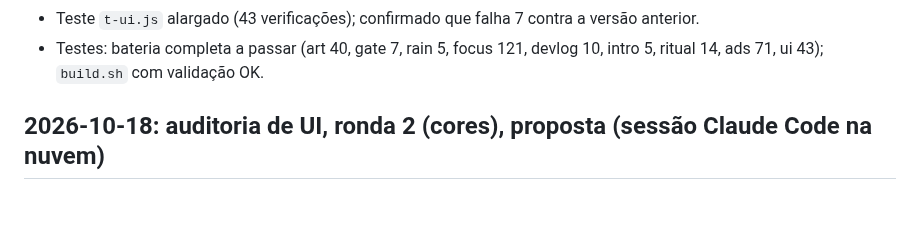
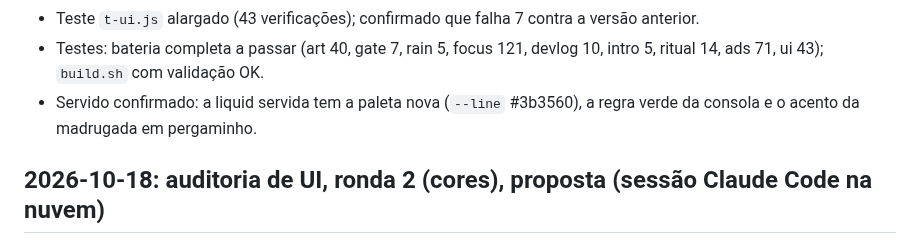
Before and after one commit to hikilinkuja/home-music, a Markdown page: ops/LOG.md, the part around the change. GitHub-like rendering; blank space fills up the shorter version.

Commit message:
v5.5-ops: LOG served confirmation
Co-Authored-By: Claude Opus 5.5 <noreply@anthropic.com>
Claude-Session: https://claude.ai/code/session_01K1hbKa57JivUzRH8TwTaWJ

```diff
--- a/ops/LOG.md
+++ b/ops/LOG.md
@@ -15,6 +15,8 @@
 - Teste `t-ui.js` alargado (43 verificações); confirmado que falha 7 contra a versão anterior.
 - Testes: bateria completa a passar (art 40, gate 7, rain 5, focus 121, devlog 10, intro 5, ritual 14,
   ads 71, ui 43); `build.sh` com validação OK.
+- Servido confirmado: a liquid servida tem a paleta nova (`--line` #3b3560), a regra verde da consola e o acento
+  da madrugada em pergaminho.
 
 ## 2026-10-18: auditoria de UI, ronda 2 (cores), proposta (sessão Claude Code na nuvem)
 
```
